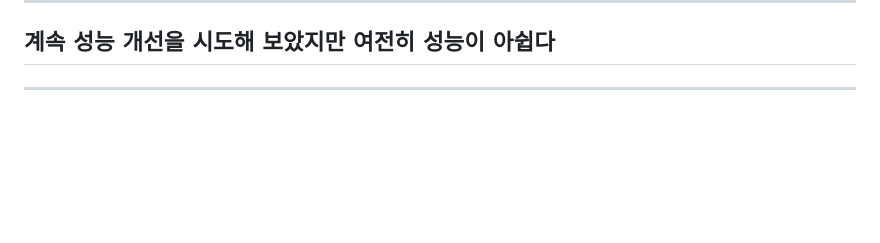
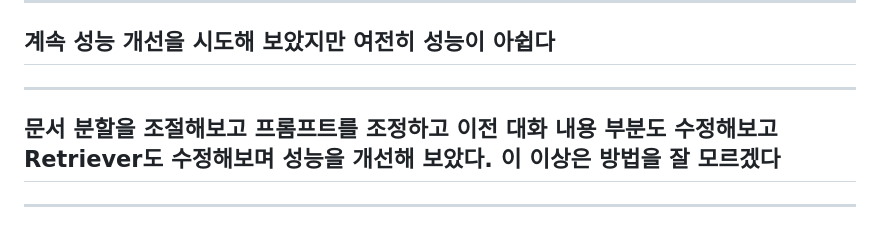
Before and after one commit to sdfasdsf/AlgorithmArtist, a Markdown page: README.md, the part around the change. GitHub-like rendering; blank space fills up the shorter version.

Commit message:
perf: AI 성능 개선

```diff
--- a/README.md
+++ b/README.md
@@ -69,3 +69,5 @@
 ---
 ## 계속 성능 개선을 시도해 보았지만 여전히 성능이 아쉽다
 ---
+## 문서 분할을 조절해보고 프롬프트를 조정하고 이전 대화 내용 부분도 수정해보고 Retriever도 수정해보며 성능을 개선해 보았다. 이 이상은 방법을 잘 모르겠다
+---
```
